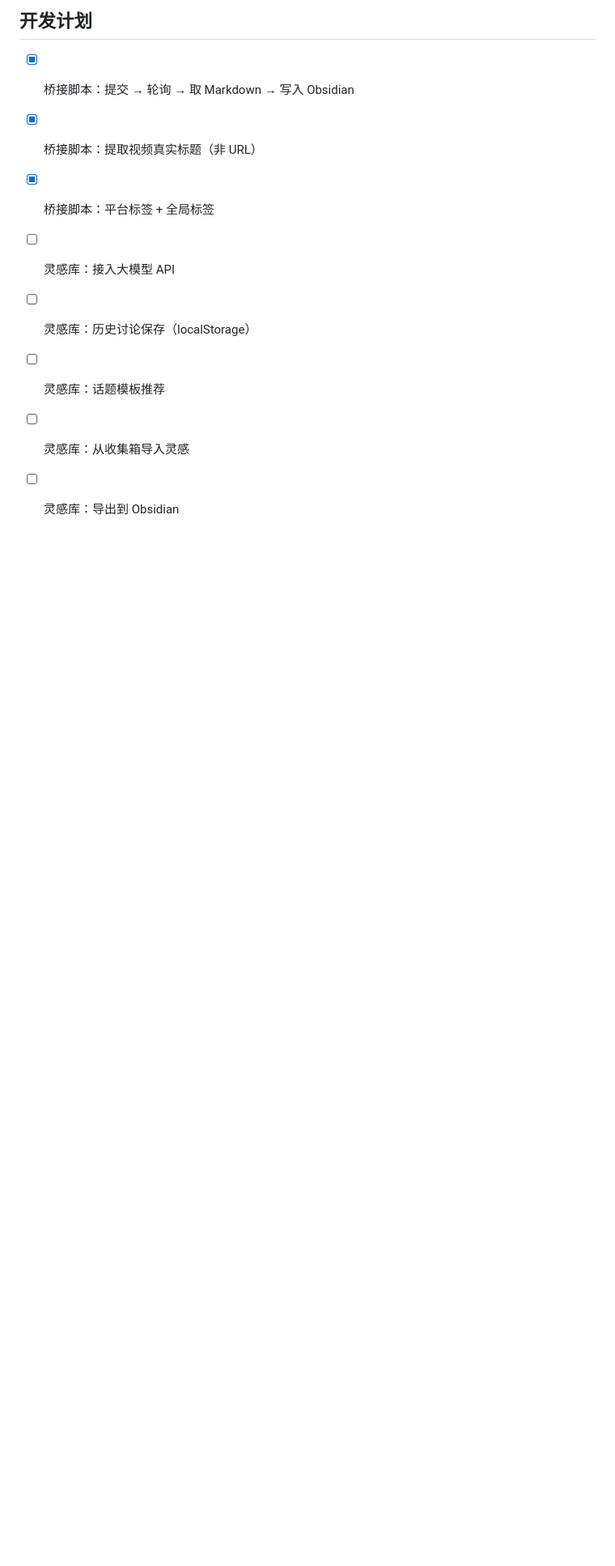
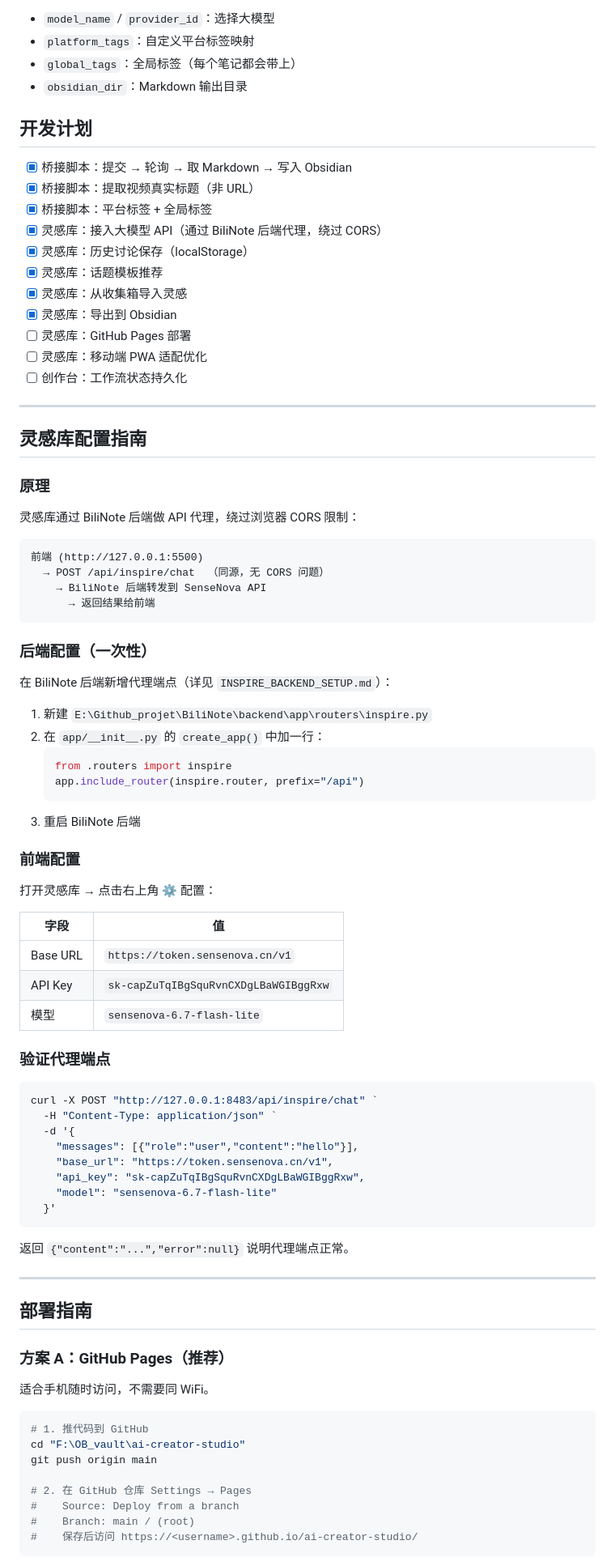
Before and after one commit to huangran0205-coder/ai-creator-studio, a Markdown page: README.md, the part around one of its changes. Shown at 81% size. Rendered like a GitHub page; blank space fills up the shorter version.

Commit message:
📖 更新 README：灵感库配置指南 + 部署方案（GitHub Pages/本地/Live Server）

````diff
--- a/README.md
+++ b/README.md
@@ -191,8 +191,83 @@ cd "F:\OB_vault\ai-creator-studio"
 - [x] 桥接脚本：提交 → 轮询 → 取 Markdown → 写入 Obsidian
 - [x] 桥接脚本：提取视频真实标题（非 URL）
 - [x] 桥接脚本：平台标签 + 全局标签
-- [ ] 灵感库：接入大模型 API
-- [ ] 灵感库：历史讨论保存（localStorage）
-- [ ] 灵感库：话题模板推荐
-- [ ] 灵感库：从收集箱导入灵感
-- [ ] 灵感库：导出到 Obsidian
+- [x] 灵感库：接入大模型 API（通过 BiliNote 后端代理，绕过 CORS）
+- [x] 灵感库：历史讨论保存（localStorage）
+- [x] 灵感库：话题模板推荐
+- [x] 灵感库：从收集箱导入灵感
+- [x] 灵感库：导出到 Obsidian
+- [ ] 灵感库：GitHub Pages 部署
+- [ ] 灵感库：移动端 PWA 适配优化
+- [ ] 创作台：工作流状态持久化
+
+---
+
+## 灵感库配置指南
+
+### 原理
+
+灵感库通过 BiliNote 后端做 API 代理，绕过浏览器 CORS 限制：
+
+```
+前端 (http://127.0.0.1:5500)
+  → POST /api/inspire/chat  （同源，无 CORS 问题）
+    → BiliNote 后端转发到 SenseNova API
+      → 返回结果给前端
+```
+
+### 后端配置（一次性）
+
+在 BiliNote 后端新增代理端点（详见 `INSPIRE_BACKEND_SETUP.md`）：
+
+1. 新建 `E:\Github_projet\BiliNote\backend\app\routers\inspire.py`
+2. 在 `app/__init__.py` 的 `create_app()` 中加一行：
+   ```python
+   from .routers import inspire
+   app.include_router(inspire.router, prefix="/api")
+   ```
+3. 重启 BiliNote 后端
+
+### 前端配置
+
+打开灵感库 → 点击右上角 ⚙️ 配置：
+
+| 字段 | 值 |
+|------|------|
+| Base URL | `https://token.sensenova.cn/v1` |
+| API Key | `sk-capZuTqIBgSquRvnCXDgLBaWGIBggRxw` |
+| 模型 | `sensenova-6.7-flash-lite` |
+
+### 验证代理端点
+
+```powershell
+curl -X POST "http://127.0.0.1:8483/api/inspire/chat" `
+  -H "Content-Type: application/json" `
+  -d '{
+    "messages": [{"role":"user","content":"hello"}],
+    "base_url": "https://token.sensenova.cn/v1",
+    "api_key": "sk-capZuTqIBgSquRvnCXDgLBaWGIBggRxw",
+    "model": "sensenova-6.7-flash-lite"
+  }'
+```
+
+返回 `{"content":"...","error":null}` 说明代理端点正常。
+
+---
+
+## 部署指南
+
+### 方案 A：GitHub Pages（推荐）
+
+适合手机随时访问，不需要同 WiFi。
+
+```powershell
+# 1. 推代码到 GitHub
+cd "F:\OB_vault\ai-creator-studio"
+git push origin main
+
+# 2. 在 GitHub 仓库 Settings → Pages
+#    Source: Deploy from a branch
+#    Branch: main / (root)
+#    保存后访问 https://<username>.github.io/ai-creator-studio/
+```
+
````
Also changed, not shown: other parts of README.md (+16 -0 lines).
